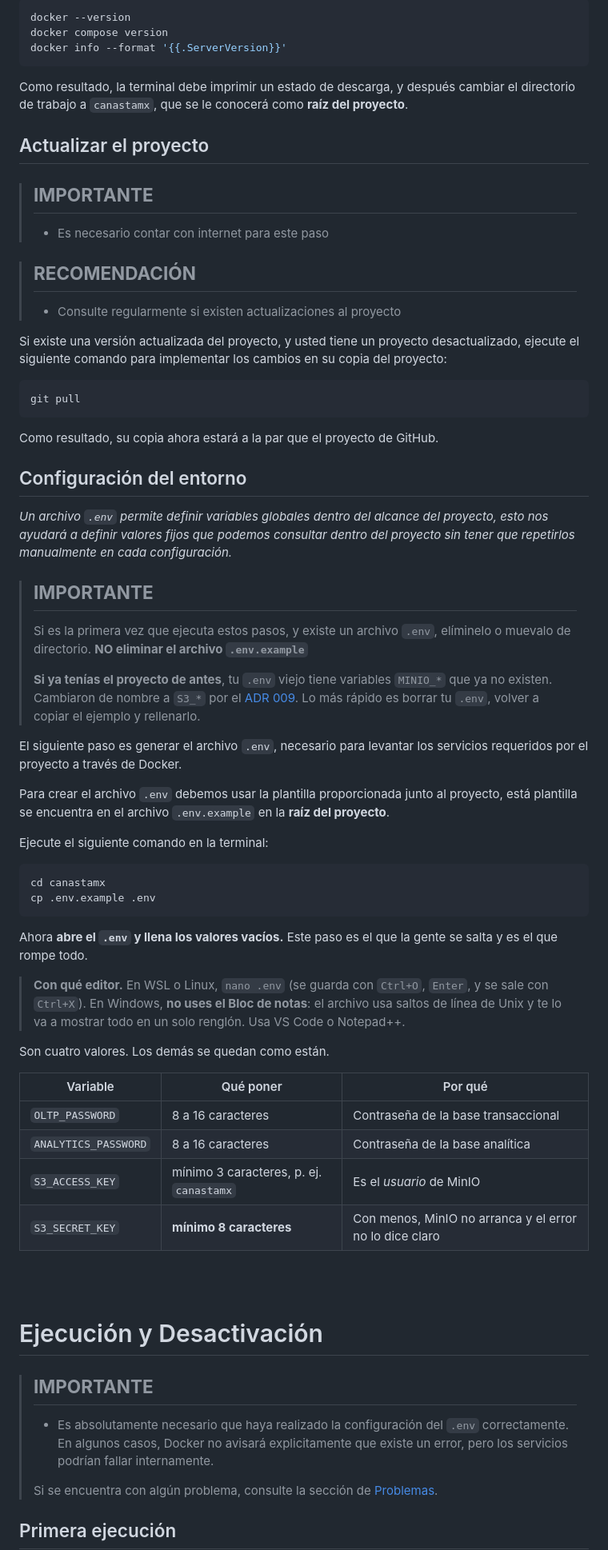
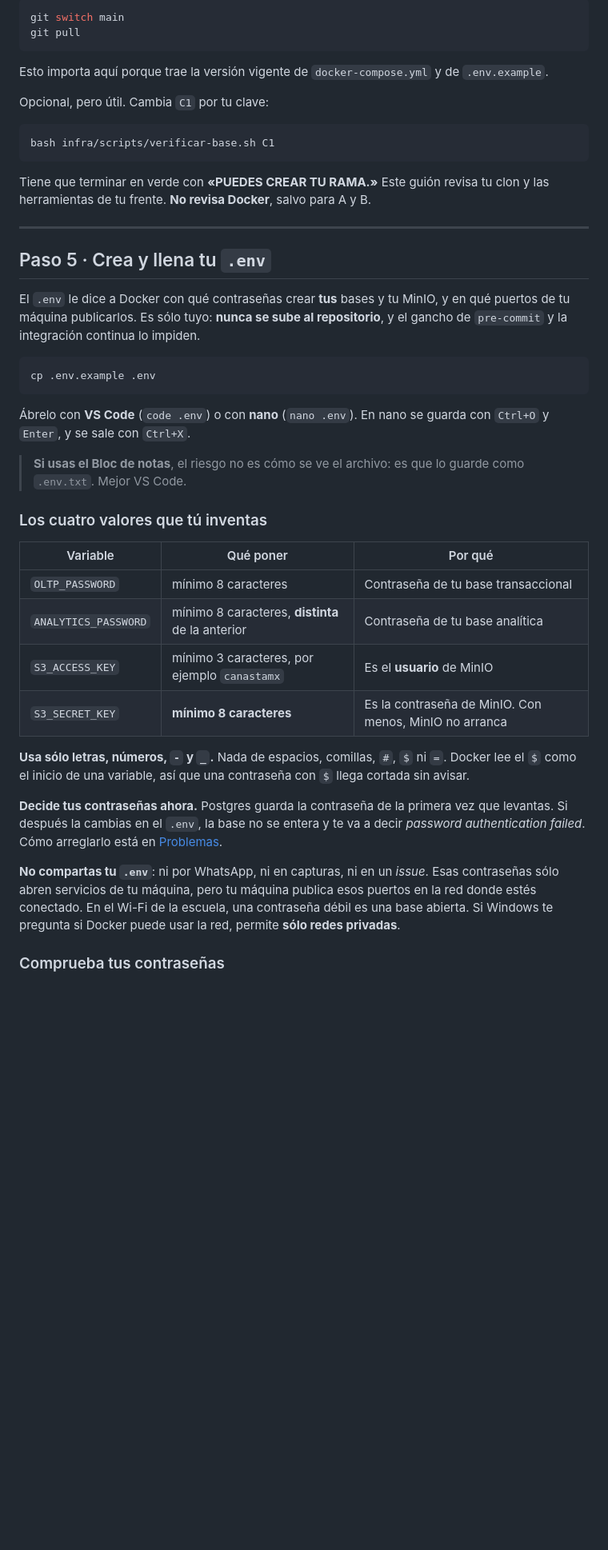
Before and after one commit to arik36/canastamx, a Markdown page: docs/infra/arranque.md, the part around one of its changes. Shown at 80% size. Rendered like a GitHub page; blank space fills up the shorter version.

Commit message:
(infra):correcion de guia de arranque (#116)

````diff
--- a/docs/infra/arranque.md
+++ b/docs/infra/arranque.md
@@ -73,80 +152,62 @@ Para clonar el repositorio ejecute los siguientes comandos:
 
 ```bash
-docker --version
-docker compose version
-docker info --format '{{.ServerVersion}}'
-```
-
-Como resultado, la terminal debe imprimir un estado de descarga, y después cambiar el directorio de trabajo a `canastamx`, que se le conocerá como **raíz del proyecto**.
-
-## Actualizar el proyecto
-
-> **IMPORTANTE**
-> ---
-> - Es necesario contar con internet para este paso
-
-> **RECOMENDACIÓN**
-> ---
-> - Consulte regularmente si existen actualizaciones al proyecto
-
-Si existe una versión actualizada del proyecto, y usted tiene un proyecto desactualizado, ejecute el siguiente comando para implementar los cambios en su copia del proyecto:
-
-```bash
+git switch main
 git pull
 ```
 
-Como resultado, su copia ahora estará a la par que el proyecto de GitHub.
+Esto importa aquí porque trae la versión vigente de `docker-compose.yml` y de
+`.env.example`.
 
-## Configuración del entorno
-
-_Un archivo `.env` permite definir variables globales dentro del alcance del proyecto, esto nos ayudará a definir valores fijos que podemos consultar dentro del proyecto sin tener que repetirlos manualmente en cada configuración._
-
-> **IMPORTANTE**
-> ---
-> Si es la primera vez que ejecuta estos pasos, y existe un archivo `.env`, elíminelo o muevalo de directorio. **NO eliminar el archivo `.env.example`**
->
-> **Si ya tenías el proyecto de antes**, tu `.env` viejo tiene variables
-> `MINIO_*` que ya no existen. Cambiaron de nombre a `S3_*` por el
-> [ADR 009](../adr/009-almacenamiento-de-objetos.md). Lo más rápido es borrar
-> tu `.env`, volver a copiar el ejemplo y rellenarlo.
-
-El siguiente paso es generar el archivo `.env`, necesario para levantar los servicios requeridos por el proyecto a través de Docker.
-
-Para crear el archivo `.env` debemos usar la plantilla proporcionada junto al proyecto, está plantilla se encuentra en el archivo `.env.example` en la **raíz del proyecto**.
-
-Ejecute el siguiente comando en la terminal:
+Opcional, pero útil. Cambia `C1` por tu clave:
 
 ```bash
-cd canastamx
+bash infra/scripts/verificar-base.sh C1
+```
+
+Tiene que terminar en verde con **«PUEDES CREAR TU RAMA.»** Este guión revisa tu
+clon y las herramientas de tu frente. **No revisa Docker**, salvo para A y B.
+
+---
+
+## Paso 5 · Crea y llena tu `.env`
+
+El `.env` le dice a Docker con qué contraseñas crear **tus** bases y tu MinIO, y
+en qué puertos de tu máquina publicarlos. Es sólo tuyo: **nunca se sube al
+repositorio**, y el gancho de `pre-commit` y la integración continua lo impiden.
+
+```bash
 cp .env.example .env
 ```
 
-Ahora **abre el `.env` y llena los valores vacíos.** Este paso es el que la gente
-se salta y es el que rompe todo.
+Ábrelo con **VS Code** (`code .env`) o con **nano** (`nano .env`). En nano se
+guarda con `Ctrl+O` y `Enter`, y se sale con `Ctrl+X`.
 
-> **Con qué editor.** En WSL o Linux, `nano .env` (se guarda con `Ctrl+O`,
-> `Enter`, y se sale con `Ctrl+X`). En Windows, **no uses el Bloc de notas**: el
-> archivo usa saltos de línea de Unix y te lo va a mostrar todo en un solo
-> renglón. Usa VS Code o Notepad++.
+> **Si usas el Bloc de notas**, el riesgo no es cómo se ve el archivo: es que lo
+> guarde como `.env.txt`. Mejor VS Code.
 
-Son cuatro valores. Los demás se quedan como están.
+### Los cuatro valores que tú inventas
 
 | Variable | Qué poner | Por qué |
 |---|---|---|
-| `OLTP_PASSWORD` | 8 a 16 caracteres | Contraseña de la base transaccional |
-| `ANALYTICS_PASSWORD` | 8 a 16 caracteres | Contraseña de la base analítica |
-| `S3_ACCESS_KEY` | mínimo 3 caracteres, p. ej. `canastamx` | Es el *usuario* de MinIO |
-| `S3_SECRET_KEY` | **mínimo 8 caracteres** | Con menos, MinIO no arranca y el error no lo dice claro |
+| `OLTP_PASSWORD` | mínimo 8 caracteres | Contraseña de tu base transaccional |
+| `ANALYTICS_PASSWORD` | mínimo 8 caracteres, **distinta** de la anterior | Contraseña de tu base analítica |
+| `S3_ACCESS_KEY` | mínimo 3 caracteres, por ejemplo `canastamx` | Es el **usuario** de MinIO |
+| `S3_SECRET_KEY` | **mínimo 8 caracteres** | Es la contraseña de MinIO. Con menos, MinIO no arranca |
 
-<br><br>
+**Usa sólo letras, números, `-` y `_`.** Nada de espacios, comillas, `#`, `$` ni
+`=`. Docker lee el `$` como el inicio de una variable, así que una contraseña con
+`$` llega cortada sin avisar.
 
-# Ejecución y Desactivación
+**Decide tus contraseñas ahora.** Postgres guarda la contraseña de la primera vez
+que levantas. Si después la cambias en el `.env`, la base no se entera y te va a
+decir *password authentication failed*. Cómo arreglarlo está en
+[Problemas](#problemas).
 
-> **IMPORTANTE**
-> ---
-> - Es absolutamente necesario que haya realizado la configuración del `.env` correctamente. En algunos casos, Docker no avisará explicitamente que existe un error, pero los servicios podrían fallar internamente.
->
-> Si se encuentra con algún problema, consulte la sección de [Problemas](#problemas).
+**No compartas tu `.env`**: ni por WhatsApp, ni en capturas, ni en un *issue*.
+Esas contraseñas sólo abren servicios de tu máquina, pero tu máquina publica esos
+puertos en la red donde estés conectado. En el Wi-Fi de la escuela, una
+contraseña débil es una base abierta. Si Windows te pregunta si Docker puede usar
+la red, permite **sólo redes privadas**.
 
-## Primera ejecución
+### Comprueba tus contraseñas
 
````
Also changed, not shown: other parts of docs/infra/arranque.md (+341 -279 lines).
